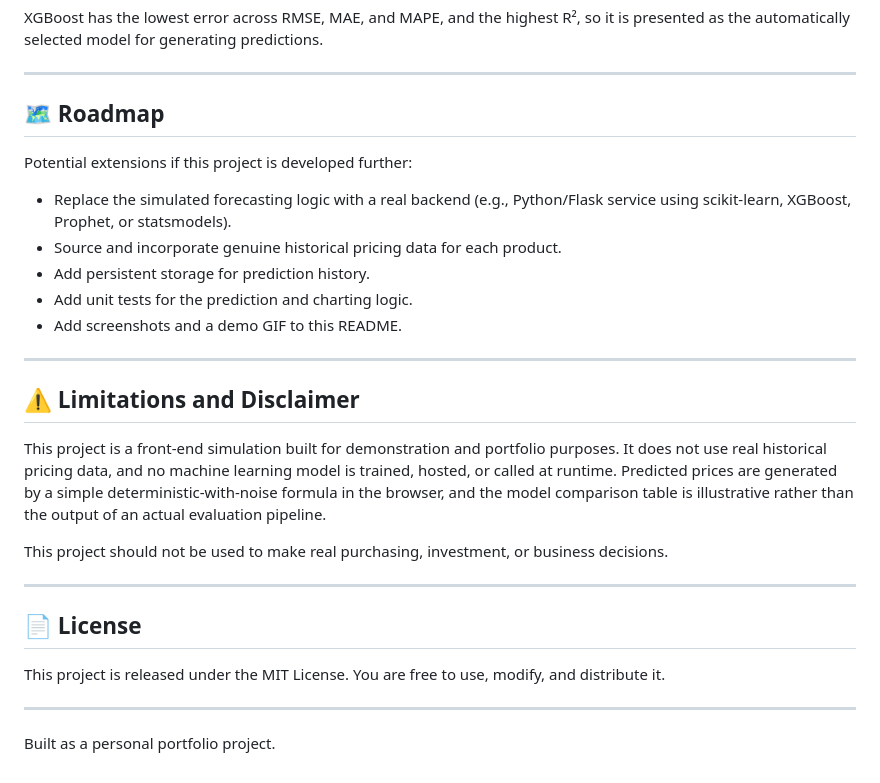
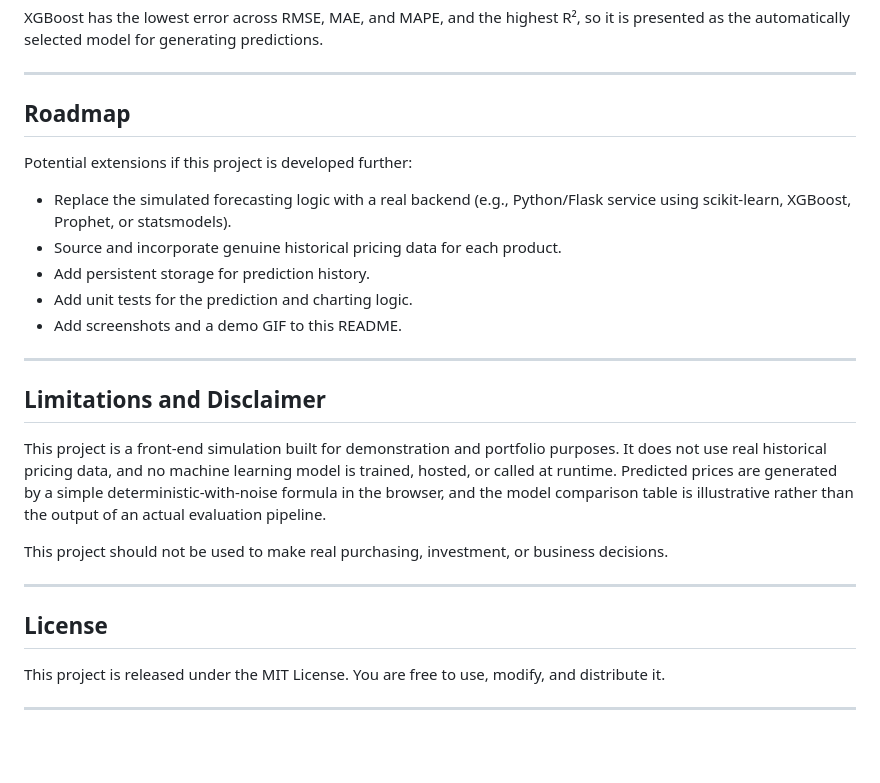
Before and after one commit to dimssrmdn01/ai-apple-price-predictor, a Markdown page: README.md, the part around one of its changes. Rendered like a GitHub page; blank space fills up the shorter version.

Commit message:
Refactor README for better readability
Updated README formatting and improved clarity.

```diff
--- a/README.md
+++ b/README.md
@@ -125,7 +125,7 @@ XGBoost has the lowest error across RMSE, MAE, and MAPE, and the highest R², so
 
 ---
 
-## 🗺️ Roadmap
+##  Roadmap
 Potential extensions if this project is developed further:
 
 - Replace the simulated forecasting logic with a real backend (e.g., Python/Flask service using scikit-learn, XGBoost, Prophet, or statsmodels).
@@ -136,16 +136,14 @@ Potential extensions if this project is developed further:
 
 ---
 
-## ⚠️ Limitations and Disclaimer
+##  Limitations and Disclaimer
 This project is a front-end simulation built for demonstration and portfolio purposes. It does not use real historical pricing data, and no machine learning model is trained, hosted, or called at runtime. Predicted prices are generated by a simple deterministic-with-noise formula in the browser, and the model comparison table is illustrative rather than the output of an actual evaluation pipeline.
 
 This project should not be used to make real purchasing, investment, or business decisions.
 
 ---
 
-## 📄 License
+##  License
 This project is released under the MIT License. You are free to use, modify, and distribute it.
 
 ---
-
-Built as a personal portfolio project.
```
Also changed, not shown: other parts of README.md (+11 -11 lines).
